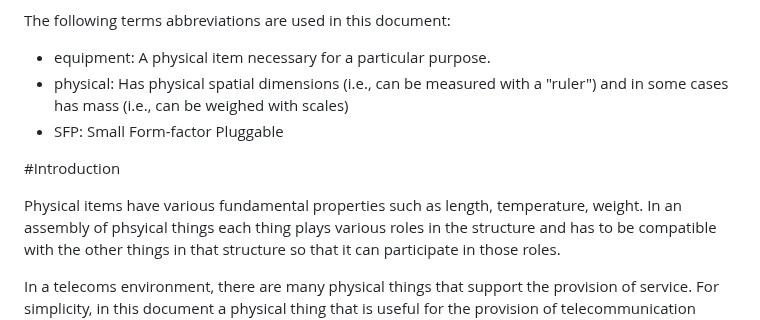
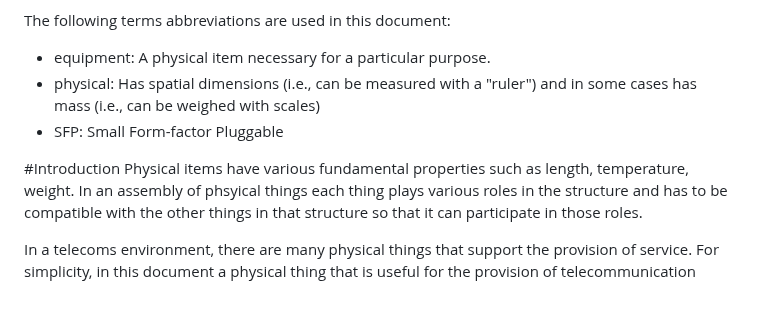
Before and after one commit to marisolpalmero/draft-ietf-davis-generalized-capability-principles, a Markdown page: draft-davis-ivy-equipment-capability-application.md, the part around one of its changes. Rendered like a GitHub page; blank space fills up the shorter version.

```diff
--- a/draft-davis-ivy-equipment-capability-application.md
+++ b/draft-davis-ivy-equipment-capability-application.md
@@ -135,12 +135,11 @@ document are to be interpreted as described in RFC2119}}.
 The following terms abbreviations are used in this document:
 
 * equipment: A physical item necessary for a particular purpose.
-* physical: Has physical spatial dimensions (i.e., can be measured with a "ruler") and in some cases has mass (i.e., can be weighed with scales)
+* physical: Has spatial dimensions (i.e., can be measured with a "ruler") and in some cases has mass (i.e., can be weighed with scales)
 * SFP: Small Form-factor Pluggable
 
 
 #Introduction
-
 Physical items have various fundamental properties such as length, temperature, weight. In an assembly of phsyical things each thing plays various roles in the structure and has to be compatible with the other things in that structure so that it can participate in those roles.
 
 In a telecoms environment, there are many physical things that support the provision of service. For simplicity, in this document a physical thing that is useful for the provision of telecommunication service will be refered to as an equipment. The focus of this document is limited to telecommunications networks and hence equipments for related purposes, but there is no specific limitation to the method that prevent it from being applied more broadly. This restriction is simply to reduce the volume and complexity of the descriptions.
```
Also changed, not shown: other parts of draft-davis-ivy-equipment-capability-application.md (+3 -1 lines), draft-davis-ivy-generalized-capability-principles.md (+2 -3 lines).
